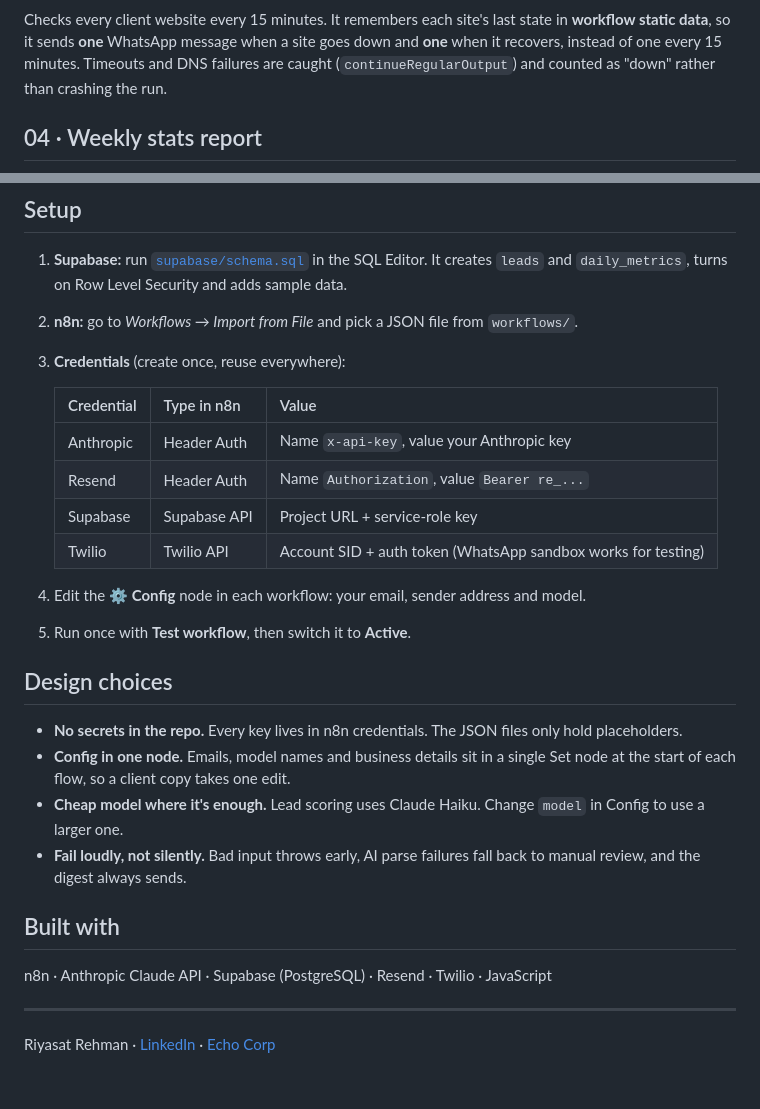
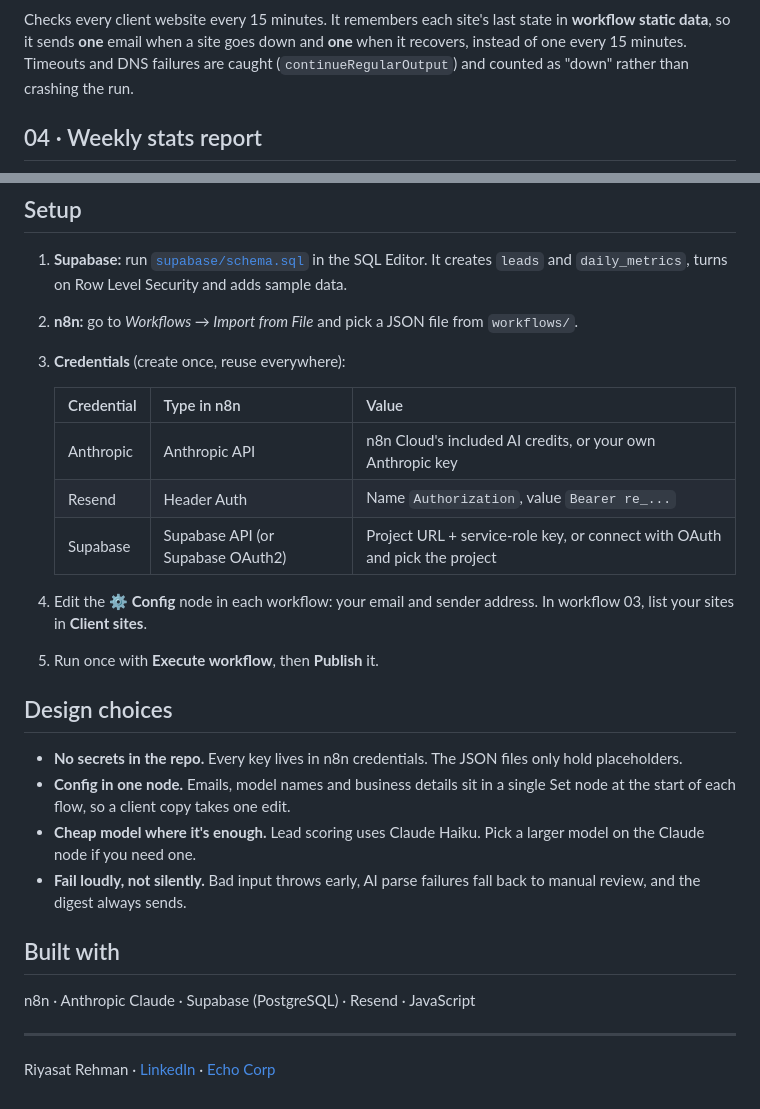
Before and after one commit to RiyasatR23/n8n-workflows, a Markdown page: README.md, 2 parts joined by grey strips. Rendered like a GitHub page.

````diff
--- a/README.md
+++ b/README.md
@@ -54,6 +56,6 @@ flowchart LR
 ```
 
-Checks every client website every 15 minutes. It remembers each site's last state in **workflow static data**, so it sends **one** WhatsApp message when a site goes down and **one** when it recovers, instead of one every 15 minutes. Timeouts and DNS failures are caught (`continueRegularOutput`) and counted as "down" rather than crashing the run.
+Checks every client website every 15 minutes. It remembers each site's last state in **workflow static data**, so it sends **one** email when a site goes down and **one** when it recovers, instead of one every 15 minutes. Timeouts and DNS failures are caught (`continueRegularOutput`) and counted as "down" rather than crashing the run.
 
 ## 04 · Weekly stats report
 
@@ -76,24 +78,23 @@ This is the n8n version of an **Excel VBA macro I wrote that turned a 3-hour wee
 
    | Credential | Type in n8n | Value |
    |---|---|---|
-   | Anthropic | Header Auth | Name `x-api-key`, value your Anthropic key |
+   | Anthropic | Anthropic API | n8n Cloud's included AI credits, or your own Anthropic key |
    | Resend | Header Auth | Name `Authorization`, value `Bearer re_...` |
-   | Supabase | Supabase API | Project URL + service-role key |
-   | Twilio | Twilio API | Account SID + auth token (WhatsApp sandbox works for testing) |
+   | Supabase | Supabase API (or Supabase OAuth2) | Project URL + service-role key, or connect with OAuth and pick the project |
 
-4. Edit the **⚙️ Config** node in each workflow: your email, sender address and model.
-5. Run once with **Test workflow**, then switch it to **Active**.
+4. Edit the **⚙️ Config** node in each workflow: your email and sender address. In workflow 03, list your sites in **Client sites**.
+5. Run once with **Execute workflow**, then **Publish** it.
 
 ## Design choices
 
 - **No secrets in the repo.** Every key lives in n8n credentials. The JSON files only hold placeholders.
 - **Config in one node.** Emails, model names and business details sit in a single Set node at the start of each flow, so a client copy takes one edit.
-- **Cheap model where it's enough.** Lead scoring uses Claude Haiku. Change `model` in Config to use a larger one.
+- **Cheap model where it's enough.** Lead scoring uses Claude Haiku. Pick a larger model on the Claude node if you need one.
 - **Fail loudly, not silently.** Bad input throws early, AI parse failures fall back to manual review, and the digest always sends.
 
 ## Built with
 
-n8n · Anthropic Claude API · Supabase (PostgreSQL) · Resend · Twilio · JavaScript
+n8n · Anthropic Claude · Supabase (PostgreSQL) · Resend · JavaScript
 
 ---
 
````
Also changed, not shown: other parts of README.md (+9 -7 lines), docs/01-ai-lead-qualifier.png, docs/03-uptime-monitor.png, 4 other files.
